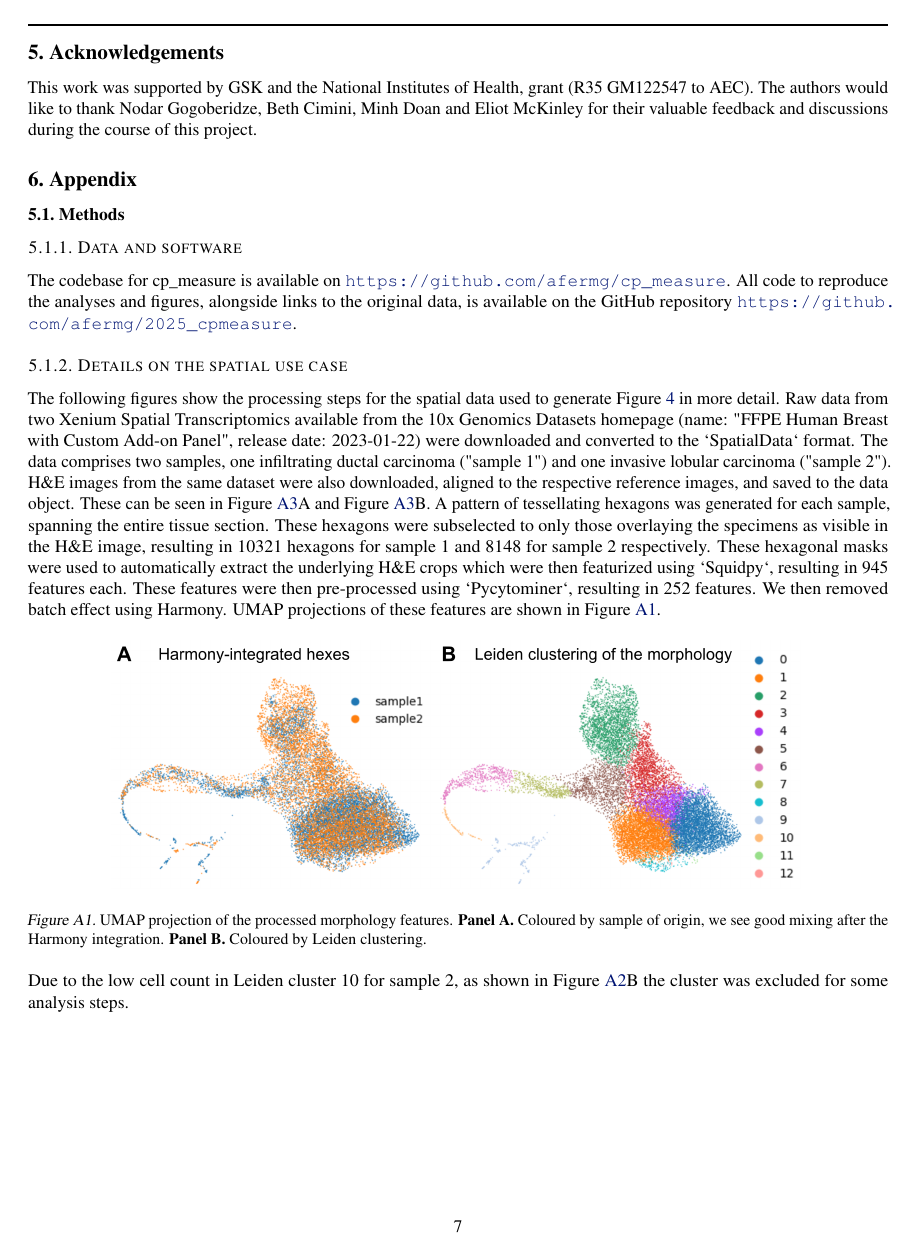
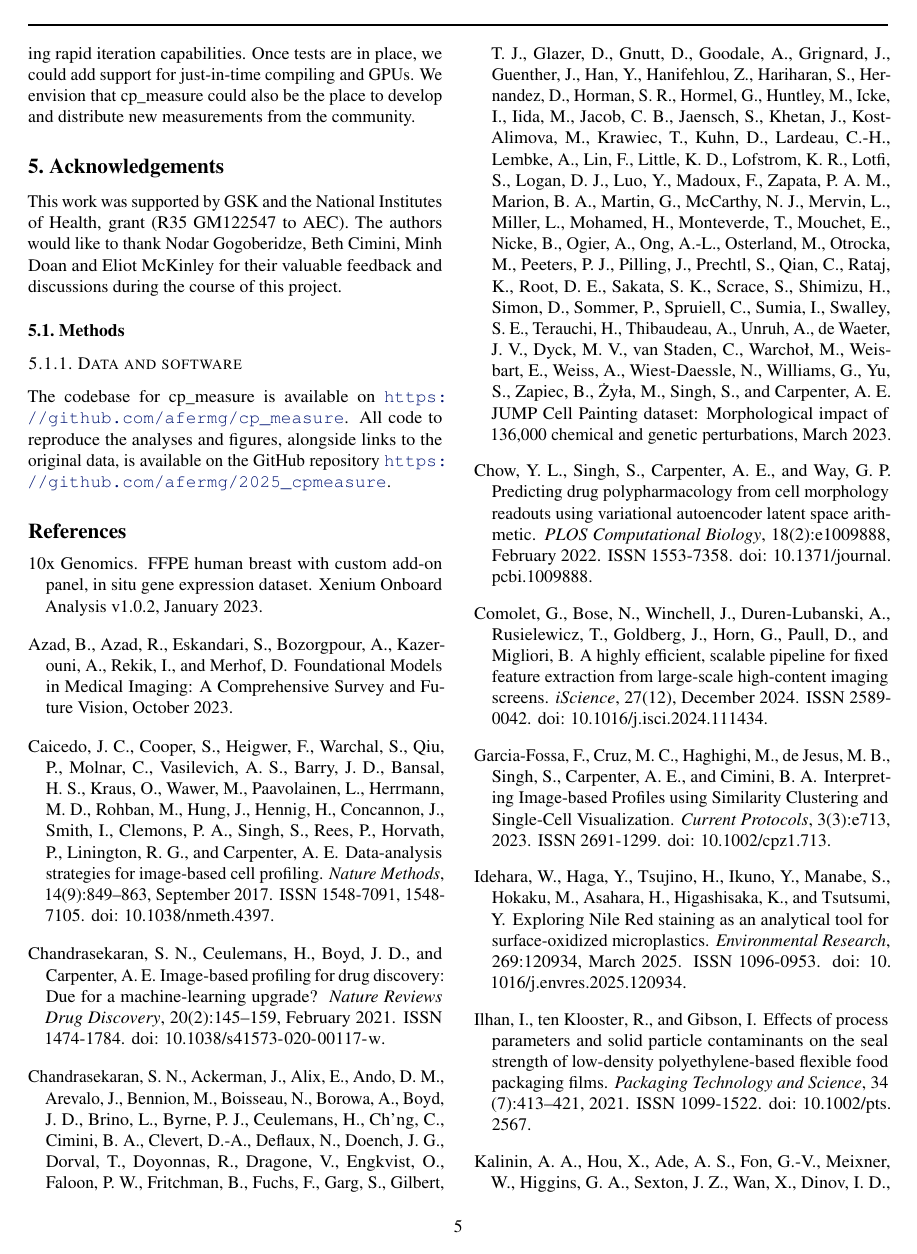
Before and after one commit to afermg/2025_cpmeasure, a LaTeX paper (draft.tex): page 7 of 10 before the commit and page 5 of 10 after it. Compiled offline with pdfLaTeX.

Commit message:
draft: move methods and acknowledgements to main text

```diff
--- a/draft.tex
+++ b/draft.tex
@@ -203,3 +200,8 @@ We also plan to develop a comprehensive test suite to guarantee mathematical cor
 
 This work was supported by GSK and the National Institutes of Health, grant (R35 GM122547 to AEC). The authors would like to thank Nodar Gogoberidze, Beth Cimini, Minh Doan and Eliot McKinley for their valuable feedback and discussions during the course of this project.
 
+\subsection{Methods}
+\label{sec:orgb3e9382}
+\subsubsection{Data and software}
+\label{sec:orgbda0ae2}
+The codebase for cp\_measure is available on \url{https://github.com/afermg/cp_measure}. All code to reproduce the analyses and figures, alongside links to the original data, is available on the GitHub repository \url{https://github.com/afermg/2025_cpmeasure}.
@@ -215,16 +224,6 @@ This work was supported by GSK and the National Institutes of Health, grant (R35
 \renewcommand{\thesection}{\arabic{section}}
 \renewcommand{\thesubsection}{\thesection.\arabic{subsection}}
 \renewcommand{\thesubsubsection}{\thesubsection.\arabic{subsubsection}}
-
-
-\label{sec:orgdd18dd8}
-\subsection{Methods}
-\label{sec:orgb3e9382}
-\subsubsection{Data and software}
-\label{sec:orgbda0ae2}
-The codebase for cp\_measure is available on \url{https://github.com/afermg/cp_measure}. All code to reproduce the analyses and figures, alongside links to the original data, is available on the GitHub repository \url{https://github.com/afermg/2025_cpmeasure}.
-%The datasets we produced for this work are available on Zenodo. The selection of samples from JUMP and the images can be found on \url{https://zenodo.org/records/15390631/latest}. The image-based profiles produced with Cellprofiler and used for the comparisons in Figure 2 can be on \url{https://zenodo.org/records/15505477/latest}.
-%
 
 \subsubsection{Details on the spatial use case}
 \label{sec:spatial_extra}
```
Also changed, not shown: draft.tex (10 more changed lines).
